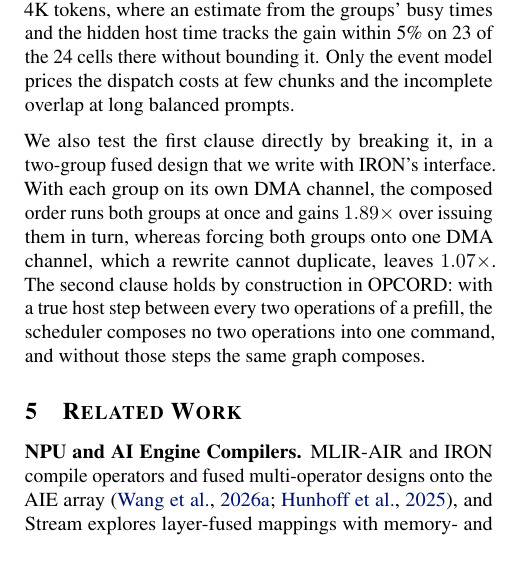
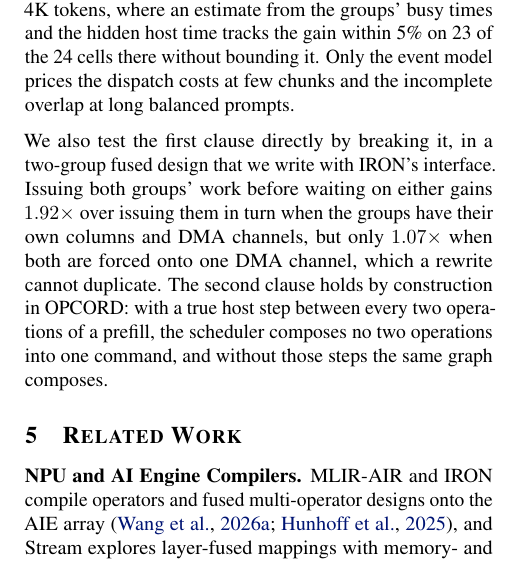
Before and after one commit to jskimko/aie-cosched, a LaTeX paper (paper/main.tex, which reads paper/7-eval.tex): part of one column of page 14 of 20, cut so that both start at the same text. Compiled offline with pdfLaTeX.

Commit message:
paper: the first clause's control worded without crediting the composer (its column rule refuses the shared-column arms)

```diff
--- a/paper/7-eval.tex
+++ b/paper/7-eval.tex
@@ -339,10 +339,10 @@ Only the event model prices the dispatch costs at few chunks and the incomplete
 
 % VALUE: the first clause tested by breaking it: the same composed order on two groups with separate DMA channels overlaps fully, and forced onto one channel, which a rewrite cannot duplicate, it gains almost nothing
 We also test the first clause directly by breaking it, in a two-group fused design that we write with IRON's interface.
-With each group on its own DMA channel, the composed order runs both groups at once and gains $1.89\times$ over issuing them in turn, whereas forcing both groups onto one DMA channel, which a rewrite cannot duplicate, leaves $1.07\times$.
+Issuing both groups' work before waiting on either gains $1.92\times$ over issuing them in turn when the groups have their own columns and DMA channels, but only $1.07\times$ when both are forced onto one DMA channel, which a rewrite cannot duplicate.
 The second clause holds by construction in OPCORD: with a true host step between every two operations of a prefill, the scheduler composes no two operations into one command, and without those steps the same graph composes.
 % SOURCE: D8 (ii), offline (opcord route-i-dev-pin 76abd54, amd-npu a55fd5d7): test_step_graph 4/4 incl. test_host_chain_serializes; test_host_step on the 1B fused prefill's graph at N 512 (policy D4 batch 4) with a host step between consecutive ops emits the identity plan's command list, one op per command in the original order (GEMM words byte-equal but for patch words; attention keeps its own column interleave inside its command); defeat: without the host steps the graph composes (fewer commands than the identity plan).
-% SOURCE: D8 (i) (npu-gap amd-npu 3e677dfa registered before the run, 73620601 results; route-i/iron2g/d8/NOTES.md; 2026-10-26 04:16): every output bit-exact against a numpy reference; sizing tA(R64)/tA(R0) 6.3-8.0; gain = sequential / composed in one dispatch, 20 calls, 95% bootstrap: pkt-sep 1.888 [1.862, 1.944] (rule 1.889), normal 1.915 [1.868, 1.932] (rule 1.916), pkt-shared 1.072 [1.053, 1.079] (rule 1.021, the 5% excess read as about one tile of stream buffering ahead of the core). The composer's command word equals IRON's own composed stream byte for byte; legality ACCEPTED on all three arms.
+% SOURCE: D8 (i) (npu-gap amd-npu 3e677dfa registered before the run, 73620601 results; route-i/iron2g/d8/NOTES.md; 2026-10-26 04:16): every output bit-exact against a numpy reference; sizing tA(R64)/tA(R0) 6.3-8.0; gain = sequential / composed in one dispatch, 20 calls, 95% bootstrap: pkt-sep 1.888 [1.862, 1.944] (rule 1.889), normal 1.915 [1.868, 1.932] (rule 1.916), pkt-shared 1.072 [1.053, 1.079] (rule 1.021, the 5% excess read as about one tile of stream buffering ahead of the core). The composer's command word equals IRON's own composed stream byte for byte on the normal arm; on pkt-sep and pkt-shared the composed stream is IRON's own (the composer's column rule refuses streams that share column 0); legality ACCEPTED on all three arms.
 % SOURCE: same-split shape on the development grids, pre-final: one chunk 0.976-1.006, two chunks 0.945-0.972, four chunks 1.040-1.076 on all five LLMs, 1.13-1.18x at 1,024, 1.82-2.17x at 8-16K, falling at 32K (vault decisions log, grids of 2026-10-23/24; issue check 8d2eac19). The estimate with its host term against the event model and the measured cells: pass-0 group terms (registered 3fab31d) and the synthetic sweep (abaa3d9).
 % SOURCE: same-split ratios on the development grids, pre-final: one chunk 0.976-1.006 (a tie), two chunks 0.945-0.972, four chunks 1.040-1.076 on all five LLMs, 1.13-1.18x at 1,024, 1.82-2.17x at 8-16K (vault decisions log, the grids of 2026-10-23/24). The estimate F1 = (A + G + H_orig) / (max(A, G) + H_comp) over 70 measured cells (aie-cosched results/2026-10-24-group-terms, rows e5798e4, fit 6c5b666): within 5% on 23 of 24 cells at 1k-4k (geomean 0.996), over-predicting below and above that range (per-command costs and the pipeline's fill and drain at few chunks; incomplete overlap inside one command at long balanced prompts), 3 of 20 at N <= 512 (1.079), 12 of 26 at >= 8k (1.021; Gemma3-4B 16-32K 1.16-1.41, A and G about 21 s each at 32,768 against a composed device busy of 33.5 s); the event model 51 of 70 within 5% at the pin, 67 of 70 (geomean 0.992) at the frozen dev form with every LM-head chunk priced (amd-npu 277cefce FORM-A2.md). Pre-final.
 % DECISION: the shape rule is an estimate for a middle range of lengths, never a bound: a plain cap of 2x is contradicted by Llama-3.2-1B's 2.07-2.17x, because it omits the host time the composer hides; at few chunks only the event model prices the per-command costs, and at long prompts where the groups balance, overlap within one command stays short of perfect (Gemma3-4B at 16-32K), which only the event model's per-command composition captures (group-term fit 6c5b666).
```
